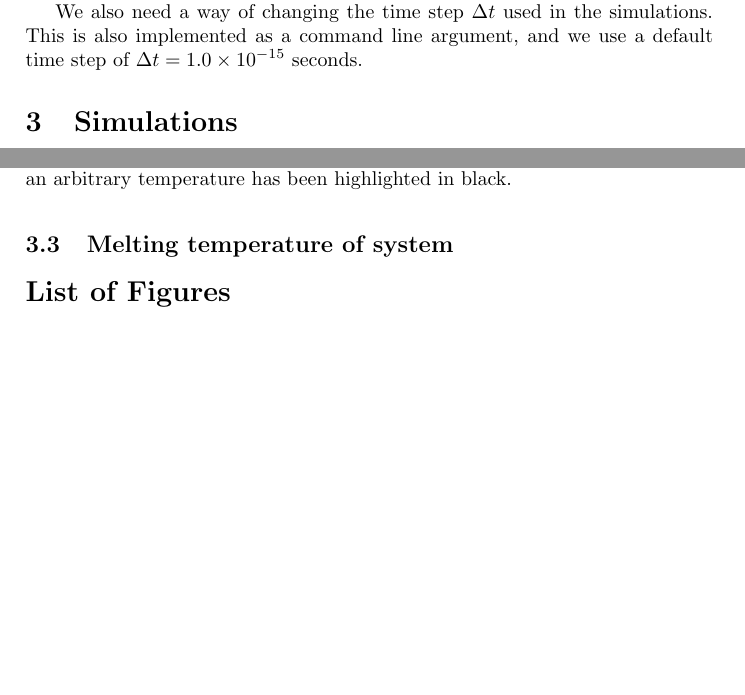
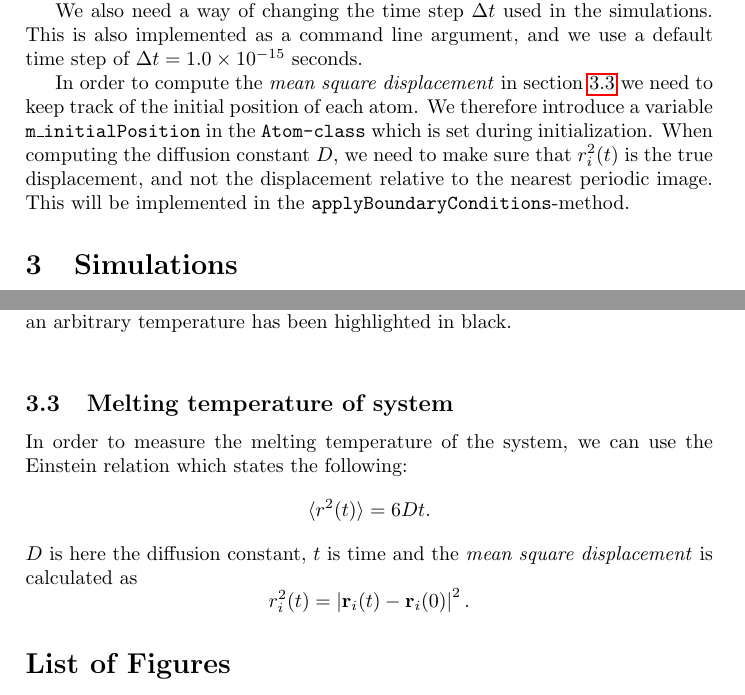
Before and after one commit to qTipTip/FYS3150, a LaTeX paper (projects/project_5/molecular_dynamics/article/article.tex): two parts of pages 7 and 9 of 9 before the commit and two parts of pages 7 and 9 of 10 after it, joined at a grey line, cut so that both start at the same text, the shorter picture padded with empty space. Compiled offline with pdfLaTeX.

Commit message:
getting started on diffusion

```diff
--- a/projects/project_5/molecular_dynamics/article/article.tex
+++ b/projects/project_5/molecular_dynamics/article/article.tex
@@ -352,7 +352,16 @@
     simulations. This is also implemented as a command line argument, and we
     use a default time step of $\Delta t = 1.0 \times 10^{-15}$ seconds.
 
-    \section{Simulations}
+    In order to compute the \emph{mean square displacement} in section
+    \ref{sub:melting_temperature_of_system} we need to keep track of the
+    initial position of each atom. We therefore introduce a variable
+    \texttt{m\_initialPosition} in the \texttt{Atom-class} which is set during
+    initialization.  When computing the diffusion constant $D$, we need to make
+    sure that $r_i^2(t)$ is the true displacement, and not the displacement
+    relative to the nearest periodic image. This will be implemented in the
+    \texttt{applyBoundaryConditions}-method.
+
+\section{Simulations}
 \label{sec:simulations}
 
 In this section we consider various systems and simulate them using the program
@@ -422,7 +431,16 @@ temperature has been highlighted in black.}
 \subsection{Melting temperature of system}
 \label{sub:melting_temperature_of_system}
 
-
+In order to measure the melting temperature of the system, we can use the Einstein relation which states the following:
+\begin{equation}
+    \notag
+    \langle r^2(t) \rangle = 6Dt.
+\end{equation}
+$D$ is here the diffusion constant, $t$ is time and the \emph{mean square displacement} is calculated as
+\begin{equation}
+    \notag
+    r_i^2(t) = \left| \vec{r}_i(t) - \vec{r}_i(0) \right|^2.
+\end{equation}
 \listoffigures
 
 \begin{thebibliography}{9}
```
Also changed, not shown: projects/project_5/molecular_dynamics/article/article.pdf.
